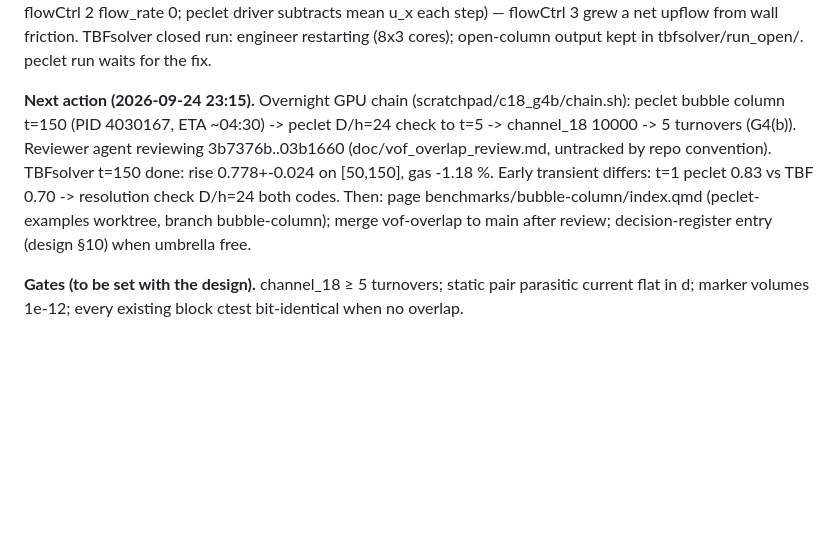
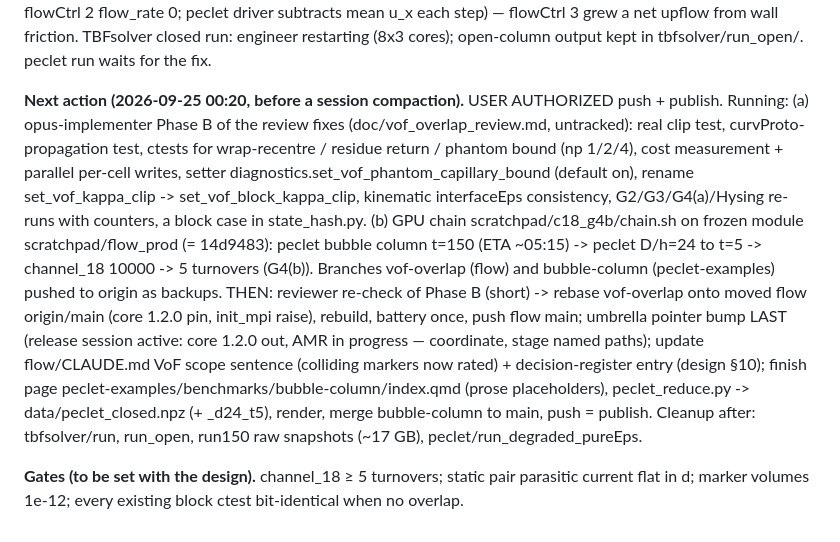
Before and after one commit to computational-chemical-engineering/peclet-flow, a Markdown page: doc/vof_overlap_STATE.md, the part around the change. Drawn GitHub-style; blank space fills up the shorter version.

Commit message:
state: handoff before compaction (push+publish authorized; chain, Phase B, merge plan)
Co-Authored-By: Claude Opus 5.5 <noreply@anthropic.com>
Claude-Session: https://claude.ai/code/session_01F2E4ewNdhSiAex5T7Y2oJ7

```diff
--- a/doc/vof_overlap_STATE.md
+++ b/doc/vof_overlap_STATE.md
@@ -62,13 +62,23 @@ column (zero net volume flux, TBFsolver flowCtrl 2 flow_rate 0; peclet driver su
 each step) — flowCtrl 3 grew a net upflow from wall friction. TBFsolver closed run: engineer
 restarting (8x3 cores); open-column output kept in tbfsolver/run_open/. peclet run waits for the fix.
 
-**Next action (2026-09-24 23:15).** Overnight GPU chain (scratchpad/c18_g4b/chain.sh): peclet
-bubble column t=150 (PID 4030167, ETA ~04:30) -> peclet D/h=24 check to t=5 -> channel_18
-10000 -> 5 turnovers (G4(b)). Reviewer agent reviewing 3b7376b..03b1660 (doc/vof_overlap_review.md,
-untracked by repo convention). TBFsolver t=150 done: rise 0.778+-0.024 on [50,150], gas -1.18 %.
-Early transient differs: t=1 peclet 0.83 vs TBF 0.70 -> resolution check D/h=24 both codes.
-Then: page benchmarks/bubble-column/index.qmd (peclet-examples worktree, branch bubble-column);
-merge vof-overlap to main after review; decision-register entry (design §10) when umbrella free.
+**Next action (2026-09-25 00:20, before a session compaction).** USER AUTHORIZED push + publish.
+Running: (a) opus-implementer Phase B of the review fixes (doc/vof_overlap_review.md, untracked):
+real clip test, curvProto-propagation test, ctests for wrap-recentre / residue return / phantom
+bound (np 1/2/4), cost measurement + parallel per-cell writes, setter
+diagnostics.set_vof_phantom_capillary_bound (default on), rename set_vof_kappa_clip ->
+set_vof_block_kappa_clip, kinematic interfaceEps consistency, G2/G3/G4(a)/Hysing re-runs with
+counters, a block case in state_hash.py. (b) GPU chain scratchpad/c18_g4b/chain.sh on frozen module
+scratchpad/flow_prod (= 14d9483): peclet bubble column t=150 (ETA ~05:15) -> peclet D/h=24 to t=5
+-> channel_18 10000 -> 5 turnovers (G4(b)). Branches vof-overlap (flow) and bubble-column
+(peclet-examples) pushed to origin as backups. THEN: reviewer re-check of Phase B (short) ->
+rebase vof-overlap onto moved flow origin/main (core 1.2.0 pin, init_mpi raise), rebuild, battery
+once, push flow main; umbrella pointer bump LAST (release session active: core 1.2.0 out, AMR in
+progress — coordinate, stage named paths); update flow/CLAUDE.md VoF scope sentence (colliding
+markers now rated) + decision-register entry (design §10); finish page
+peclet-examples/benchmarks/bubble-column/index.qmd (prose placeholders), peclet_reduce.py ->
+data/peclet_closed.npz (+ _d24_t5), render, merge bubble-column to main, push = publish.
+Cleanup after: tbfsolver/run, run_open, run150 raw snapshots (~17 GB), peclet/run_degraded_pureEps.
 
 **Gates (to be set with the design).** channel_18 ≥ 5 turnovers; static pair parasitic current
 flat in d; marker volumes 1e-12; every existing block ctest bit-identical when no overlap.
```
